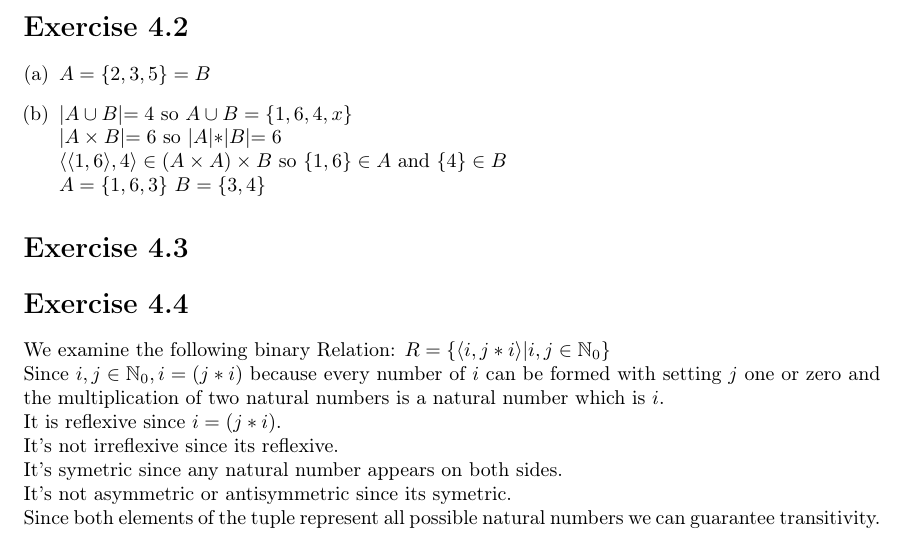
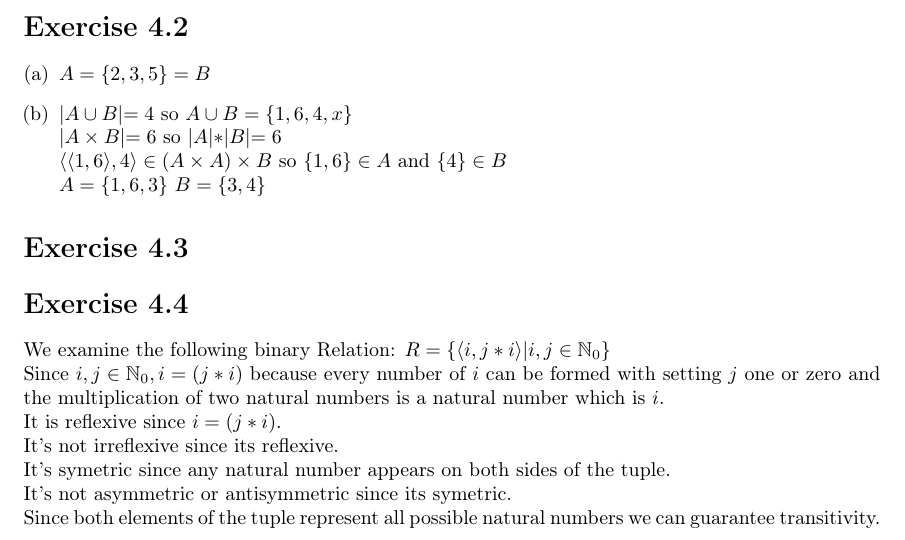
Before and after one commit to EphraimSiegfried/discrete_math, a LaTeX problem sheet (exercises/sheet04/sheet04.tex): part of the page, cut so that both start at the same text. Compiled offline with pdfLaTeX.

Commit message:
small change 4.4

```diff
--- a/exercises/sheet04/sheet04.tex
+++ b/exercises/sheet04/sheet04.tex
@@ -56,7 +56,7 @@ We examine the following binary Relation: $R = \{ \langle i,j*i \rangle \lvert i
 Since $ i,j \in \mathbb N_0 , i = (j*i)$ because every number of $i$ can be formed with setting $j$ one or zero and the multiplication of two natural numbers is a natural number which is $i$.\\
 It is reflexive since $i = (j*i)$. \\
 It's not irreflexive since its reflexive. \\
-It's symetric since any natural number appears on both sides. \\
+It's symetric since any natural number appears on both sides of the tuple. \\
 It's not asymmetric or antisymmetric since its symetric. \\
 Since both elements of the tuple represent all possible natural numbers we can guarantee transitivity. \\
 \end{document}
```
Also changed, not shown: exercises/sheet04/sheet04.pdf.
